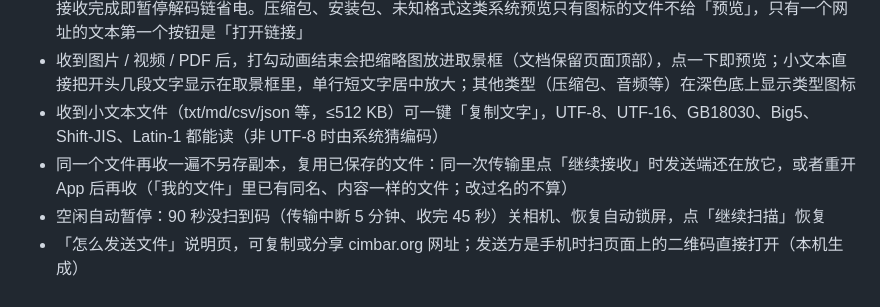
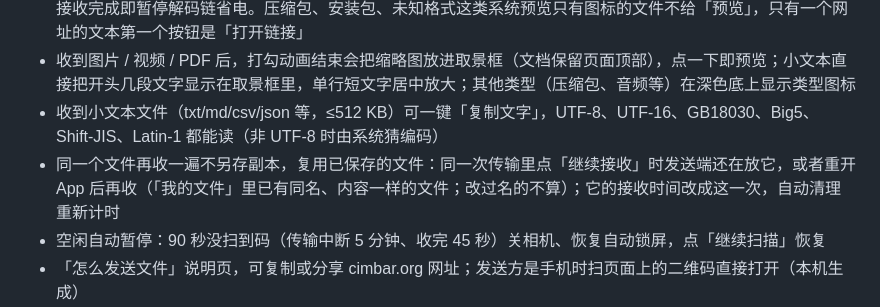
Before and after one commit to Brulek/libcimbar, a Markdown page: ios/CimbarTransfer/README.md, the part around the change. Rendered like a GitHub page.

Commit message:
iOS docs: README notes the refreshed receive time
Co-Authored-By: Claude Opus 5.5 <noreply@anthropic.com>

```diff
--- a/ios/CimbarTransfer/README.md
+++ b/ios/CimbarTransfer/README.md
@@ -18,7 +18,7 @@
 - 完成卡片：预览 / 存相册（照片视频）或复制文字（小文本）或存到文件（其他）/ 分享 / 继续接收，显示用时；接收完成即暂停解码链省电。压缩包、安装包、未知格式这类系统预览只有图标的文件不给「预览」，只有一个网址的文本第一个按钮是「打开链接」
 - 收到图片 / 视频 / PDF 后，打勾动画结束会把缩略图放进取景框（文档保留页面顶部），点一下即预览；小文本直接把开头几段文字显示在取景框里，单行短文字居中放大；其他类型（压缩包、音频等）在深色底上显示类型图标
 - 收到小文本文件（txt/md/csv/json 等，≤512 KB）可一键「复制文字」，UTF-8、UTF-16、GB18030、Big5、Shift-JIS、Latin-1 都能读（非 UTF-8 时由系统猜编码）
-- 同一个文件再收一遍不另存副本，复用已保存的文件：同一次传输里点「继续接收」时发送端还在放它，或者重开 App 后再收（「我的文件」里已有同名、内容一样的文件；改过名的不算）
+- 同一个文件再收一遍不另存副本，复用已保存的文件：同一次传输里点「继续接收」时发送端还在放它，或者重开 App 后再收（「我的文件」里已有同名、内容一样的文件；改过名的不算）；它的接收时间改成这一次，自动清理重新计时
 - 空闲自动暂停：90 秒没扫到码（传输中断 5 分钟、收完 45 秒）关相机、恢复自动锁屏，点「继续扫描」恢复
 - 「怎么发送文件」说明页，可复制或分享 cimbar.org 网址；发送方是手机时扫页面上的二维码直接打开（本机生成）
 - 相机被其他 App 占用、设备过热时在面板上说明原因；媒体服务重置后自动重启
```
